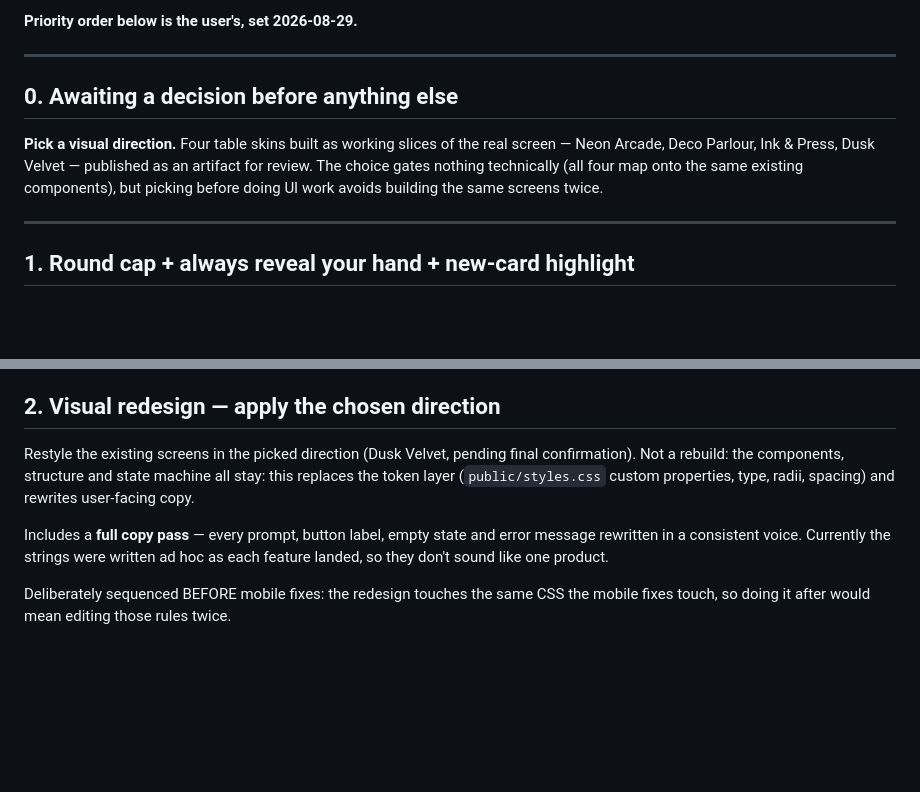
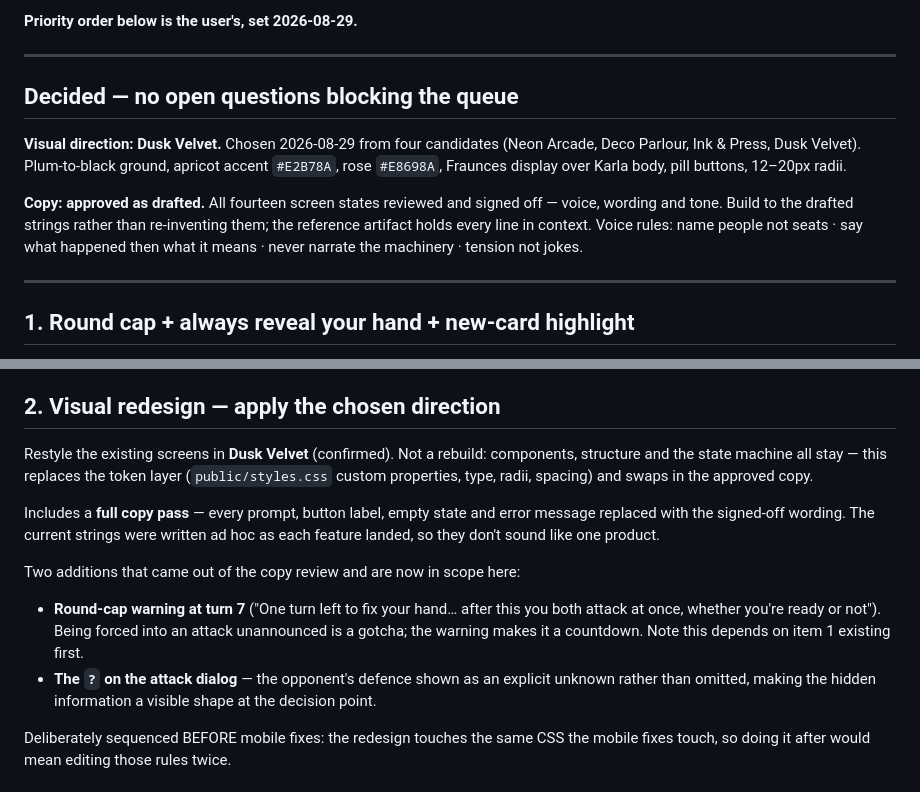
Before and after one commit to adityamishraiift2325-max/red-black, a Markdown page: docs/BACKLOG.md, 2 parts joined by grey strips. Rendered like a GitHub page; blank space fills up the shorter version.

Commit message:
Confirm Dusk Velvet direction and sign off approved copy
Visual direction chosen from four candidates; all fourteen screen states
reviewed and the copy approved as drafted. Records the palette and type
choices, the four voice rules, and an instruction to build to the drafted
strings rather than re-inventing them.

Also folds two items that surfaced during the copy review into the redesign
scope: the turn-7 round-cap warning (so a forced attack is a countdown
rather than a gotcha, dependent on item 1) and showing the opponent's
defence as an explicit '?' at the attack decision point.

Co-Authored-By: Claude Sonnet 5 <noreply@anthropic.com>

```diff
--- a/docs/BACKLOG.md
+++ b/docs/BACKLOG.md
@@ -12,13 +12,18 @@ holds *what's queued to build*.
 
 ---
 
-## 0. Awaiting a decision before anything else
+## Decided — no open questions blocking the queue
 
-**Pick a visual direction.** Four table skins built as working slices of the
-real screen — Neon Arcade, Deco Parlour, Ink & Press, Dusk Velvet — published
-as an artifact for review. The choice gates nothing technically (all four map
-onto the same existing components), but picking before doing UI work avoids
-building the same screens twice.
+**Visual direction: Dusk Velvet.** Chosen 2026-08-29 from four candidates
+(Neon Arcade, Deco Parlour, Ink & Press, Dusk Velvet). Plum-to-black ground,
+apricot accent `#E2B78A`, rose `#E8698A`, Fraunces display over Karla body,
+pill buttons, 12–20px radii.
+
+**Copy: approved as drafted.** All fourteen screen states reviewed and signed
+off — voice, wording and tone. Build to the drafted strings rather than
+re-inventing them; the reference artifact holds every line in context. Voice
+rules: name people not seats · say what happened then what it means · never
+narrate the machinery · tension not jokes.
 
 ---
 
@@ -47,14 +52,23 @@ These three ship together as one batch.
 
 ## 2. Visual redesign — apply the chosen direction
 
-Restyle the existing screens in the picked direction (Dusk Velvet, pending
-final confirmation). Not a rebuild: the components, structure and state
-machine all stay: this replaces the token layer (`public/styles.css`
-custom properties, type, radii, spacing) and rewrites user-facing copy.
+Restyle the existing screens in **Dusk Velvet** (confirmed). Not a rebuild:
+components, structure and the state machine all stay — this replaces the
+token layer (`public/styles.css` custom properties, type, radii, spacing)
+and swaps in the approved copy.
 
 Includes a **full copy pass** — every prompt, button label, empty state and
-error message rewritten in a consistent voice. Currently the strings were
+error message replaced with the signed-off wording. The current strings were
 written ad hoc as each feature landed, so they don't sound like one product.
+
+Two additions that came out of the copy review and are now in scope here:
+- **Round-cap warning at turn 7** ("One turn left to fix your hand… after
+  this you both attack at once, whether you're ready or not"). Being forced
+  into an attack unannounced is a gotcha; the warning makes it a countdown.
+  Note this depends on item 1 existing first.
+- **The `?` on the attack dialog** — the opponent's defence shown as an
+  explicit unknown rather than omitted, making the hidden information a
+  visible shape at the decision point.
 
 Deliberately sequenced BEFORE mobile fixes: the redesign touches the same
 CSS the mobile fixes touch, so doing it after would mean editing those
```
